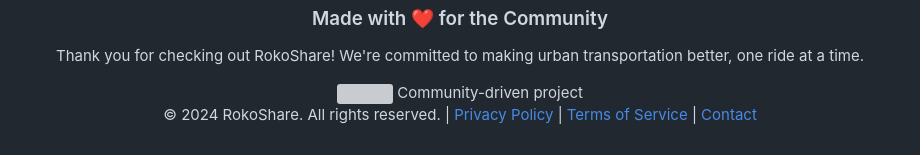
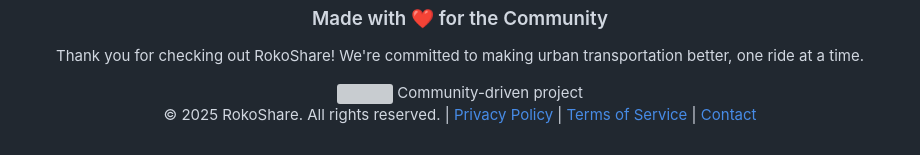
Before and after one commit to Xenonesis/Rokoshare, a Markdown page: README.md, the part around the change. Drawn GitHub-style; grey boxes are pictures that could not be loaded.

Commit message:
Update copyright year to 2025 in README.md

```diff
--- a/README.md
+++ b/README.md
@@ -770,7 +770,7 @@ RokoShare is a cutting-edge shared mobility platform revolutionizing daily commu
 
 <div align="center" style="margin: 40px 0; padding: 20px; border-top: 1px solid #eee;">
   <p style="color: #666; margin: 0;">
-    © 2024 RokoShare. All rights reserved. |
+    © 2025 RokoShare. All rights reserved. |
     <a href="#" style="color: #4FD1C7; text-decoration: none;">Privacy Policy</a> |
     <a href="#" style="color: #4FD1C7; text-decoration: none;">Terms of Service</a> |
     <a href="contact.html" style="color: #4FD1C7; text-decoration: none;">Contact</a>
```
